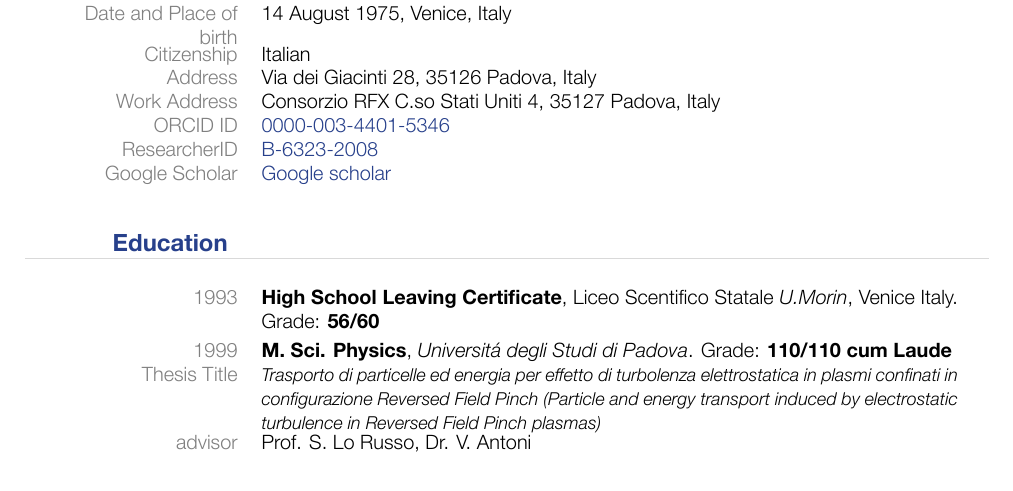
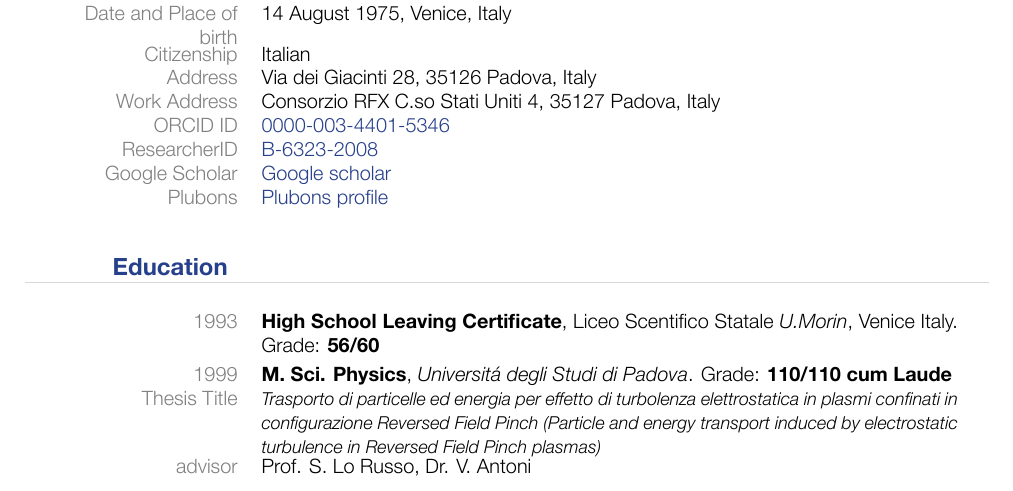
Before and after one commit to nicolavianello/curriculum, a LaTeX CV (cvnicola-alternative.tex, which reads english/personal-en.tex): part of page 1 of 28, cut so that both start at the same text. The pictures show the PDF file cvnicola-alternative.pdf that the author committed with the source.

Commit message:
updated curriculum with Plubons linked profile

```diff
--- a/english/personal-en.tex
+++ b/english/personal-en.tex
@@ -21,7 +21,9 @@ sulla Fusione \\
 \cvitem{ResearcherID}{\href{http://www.researcherid.com/rid/B-6323-2008}{B-6323-2008}}
 \cvitem{Google
   Scholar}{\href{https://scholar.google.com/citations?user=Pl9bxtAAAAAJ\&hl=en}{Google
-  scholar}}
+    scholar}}
+\cvitem{Plubons}{\href{https://publons.com/researcher/1325737/nicola-vianello/}{Plubons
+  profile}}
 \end{cvblock}
 
 }
```
Also changed, not shown: cvnicola-alternative.pdf.
